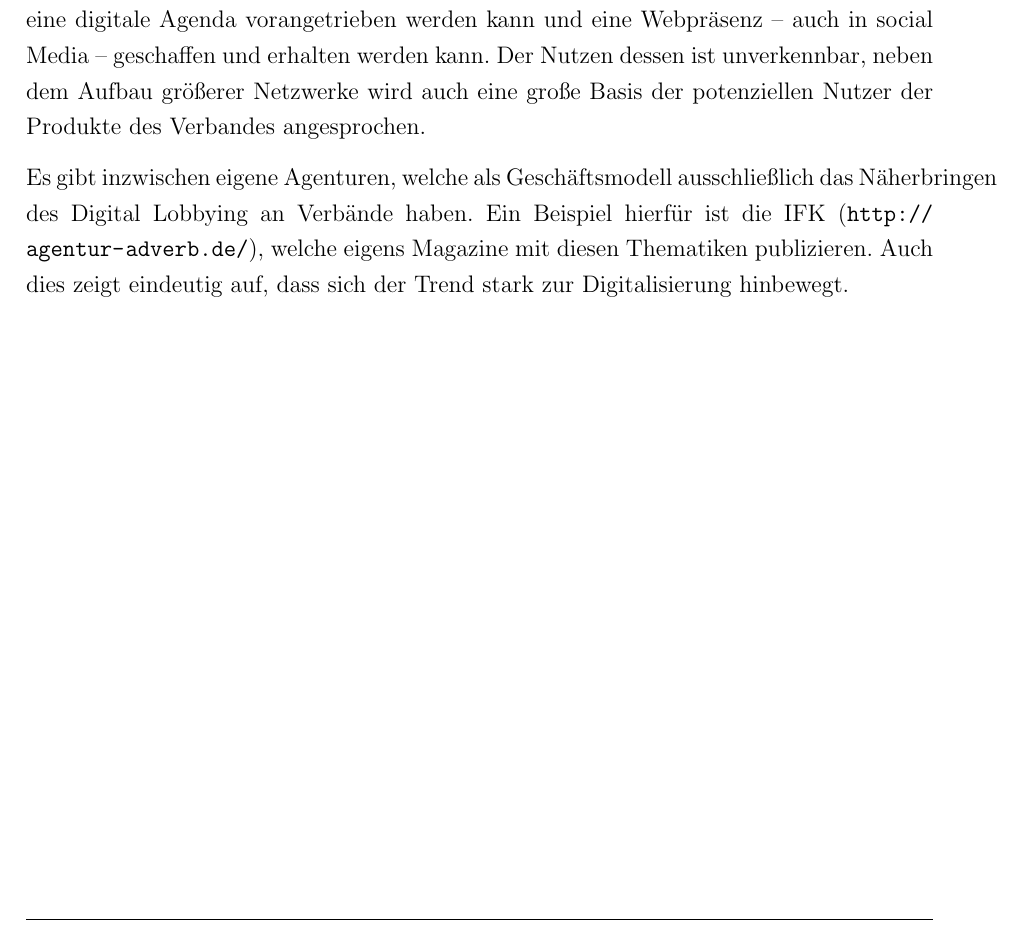
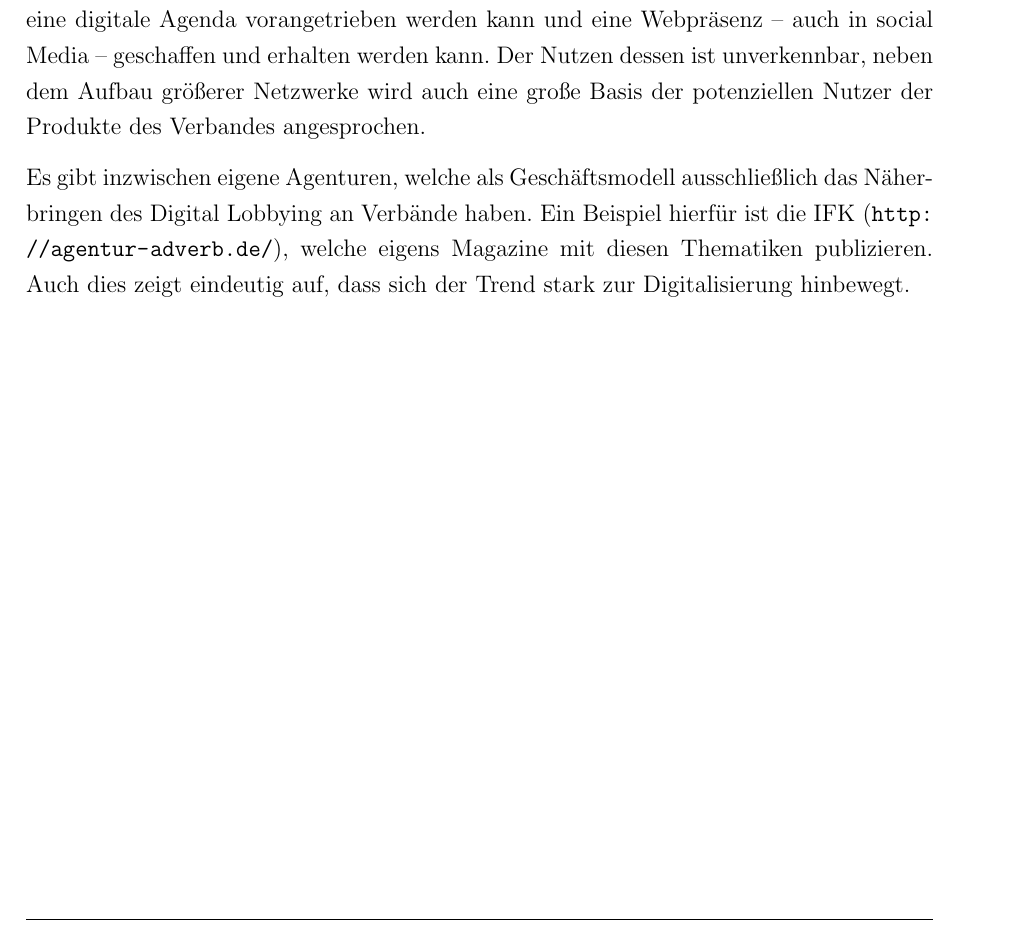
Before and after one commit to GammaG/Lobbyarbeit, a LaTeX document (Abschlussarbeit.tex): part of page 10 of 13, cut so that both start at the same text. Compiled offline with pdfLaTeX; a LaTeX package or settings file that is missing is left out.

Commit message:
small changes

```diff
--- a/Abschlussarbeit.tex
+++ b/Abschlussarbeit.tex
@@ -230,7 +230,7 @@ Die Ursprungsfrage lautete: „Lobbyarbeit im digitalen Zeitalter: was wird, was
 Viele Verbände haben bereits weitreichende Veränderungen gestartet um dem aktuellen Trend gerecht zu werden. Der Bund für Lebensmittelrecht und Lebensmittelkunde e.V. (BLL) ist hier ein gutes Beispiel wie eine digitale Agenda vorangetrieben werden kann und eine Webpräsenz – auch in social Media – geschaffen und erhalten werden kann. Der Nutzen dessen ist unverkennbar, neben dem Aufbau größerer Netzwerke wird auch eine große Basis der potenziellen Nutzer der Produkte des Verbandes angesprochen.
 
 
-Es gibt inzwischen eigene Agenturen, welche als Geschäftsmodell ausschließlich das Näherbringen des Digital Lobbying an Verbände haben. Ein Beispiel hierfür ist die IFK (\url{http://agentur-adverb.de/}), welche eigens Magazine mit diesen Thematiken publizieren. Auch dies zeigt eindeutig auf, dass sich der Trend stark zur Digitalisierung hinbewegt.
+Es gibt inzwischen eigene Agenturen, welche als Geschäftsmodell ausschließlich das Näher\-bringen des Digital Lobbying an Verbände haben. Ein Beispiel hierfür ist die IFK (\url{http://agentur-adverb.de/}), welche eigens Magazine mit diesen Thematiken publizieren. Auch dies zeigt eindeutig auf, dass sich der Trend stark zur Digitalisierung hinbewegt.
 
 \vspace{1em}
 \begin{minipage}{\linewidth}
```
Also changed, not shown: 2 other files.
